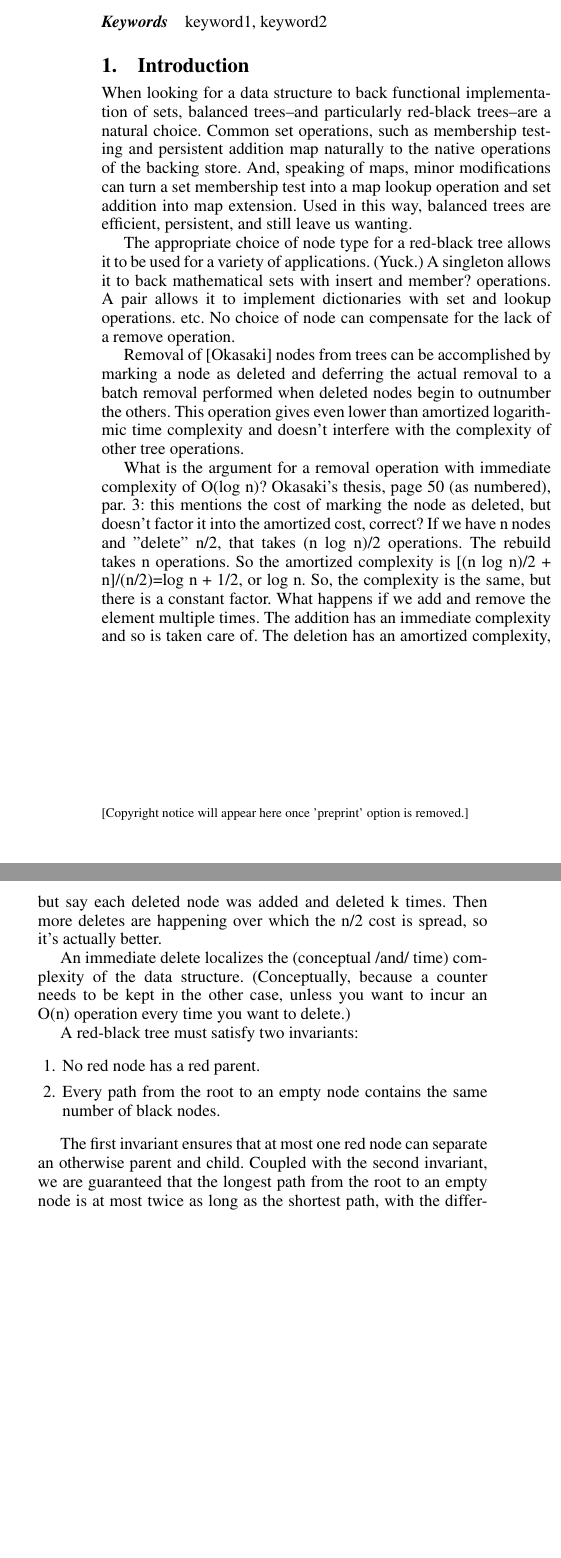
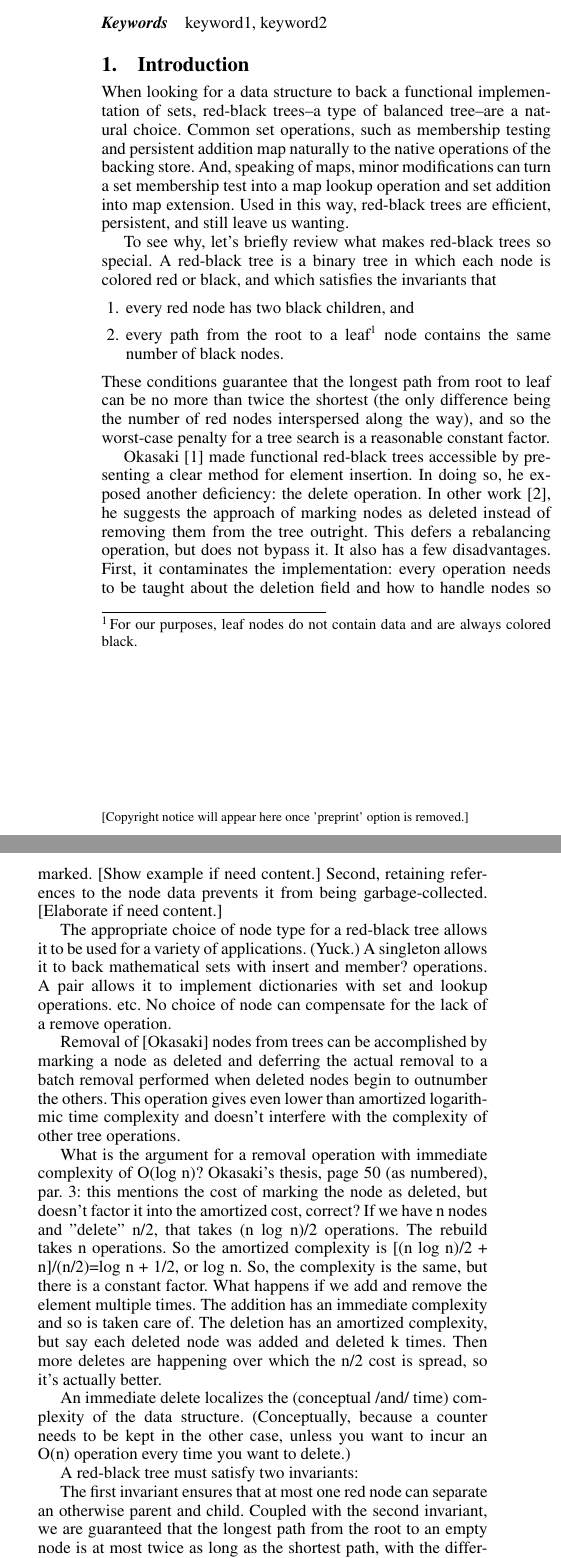
Before and after one commit to kimmyg/red-black-pearl, a LaTeX paper (red-black-pearl.tex): two parts of the columns of page 1 of 2, joined at a grey line, cut so that both start at the same text, the shorter picture padded with empty space. Compiled offline with pdfLaTeX; a missing font is replaced by an installed copy or a similar font.

Commit message:
More exposition.

```diff
--- a/red-black-pearl.tex
+++ b/red-black-pearl.tex
@@ -40,9 +40,16 @@ keyword1, keyword2
 
 \section{Introduction}
 
-When looking for a data structure to back functional implementation of sets, balanced trees--and particularly red-black trees--are a natural choice. Common set operations, such as membership testing and persistent addition map naturally to the native operations of the backing store. And, speaking of maps, minor modifications can turn a set membership test into a map lookup operation and set addition into map extension. Used in this way, balanced trees are efficient, persistent, and still leave us wanting.
+When looking for a data structure to back a functional implementation of sets, red-black trees--a type of balanced tree--are a natural choice. Common set operations, such as membership testing and persistent addition map naturally to the native operations of the backing store. And, speaking of maps, minor modifications can turn a set membership test into a map lookup operation and set addition into map extension. Used in this way, red-black trees are efficient, persistent, and still leave us wanting.
 
+To see why, let's briefly review what makes red-black trees so special. A red-black tree is a binary tree in which each node is colored red or black, and which satisfies the invariants that
+\begin{enumerate}
+\item every red node has two black children, and
+\item every path from the root to a leaf\footnote{For our purposes, leaf nodes do not contain data and are always colored black.} node contains the same number of black nodes.
+\end{enumerate}
+These conditions guarantee that the longest path from root to leaf can be no more than twice the shortest (the only difference being the number of red nodes interspersed along the way), and so the worst-case penalty for a tree search is a reasonable constant factor.
 
+Okasaki \cite{okasaki1999functional} made functional red-black trees accessible by presenting a clear method for element insertion. In doing so, he exposed another deficiency: the delete operation. In other work \cite{okasaki1999purely}, he suggests the approach of marking nodes as deleted instead of removing them from the tree outright. This defers a rebalancing operation, but does not bypass it. It also has a few disadvantages. First, it contaminates the implementation: every operation needs to be taught about the deletion field and how to handle nodes so marked. [Show example if need content.] Second, retaining references to the node data prevents it from being garbage-collected. [Elaborate if need content.]
 
 
 The appropriate choice of node type for a red-black tree allows it to be used for a variety of applications. (Yuck.) A singleton allows it to back mathematical sets with insert and member? operations. A pair allows it to implement dictionaries with set and lookup operations. etc. No choice of node can compensate for the lack of a remove operation.
@@ -56,10 +63,7 @@ An immediate delete localizes the (conceptual /and/ time) complexity of the data
 
 A red-black tree must satisfy two invariants:
 
-\begin{enumerate}
-\item No red node has a red parent.
-\item Every path from the root to an empty node contains the same number of black nodes.
-\end{enumerate}
+
 
 The first invariant ensures that at most one red node can separate an otherwise parent and child. Coupled with the second invariant, we are guaranteed that the longest path from the root to an empty node is at most twice as long as the shortest path, with the difference made up by interspersed red nodes.
 
```
Also changed, not shown: red-black-pearl.bib (+7 -0 lines).
